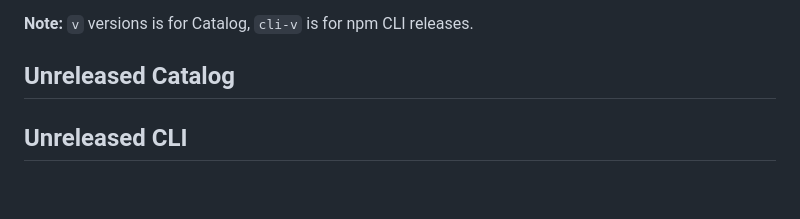
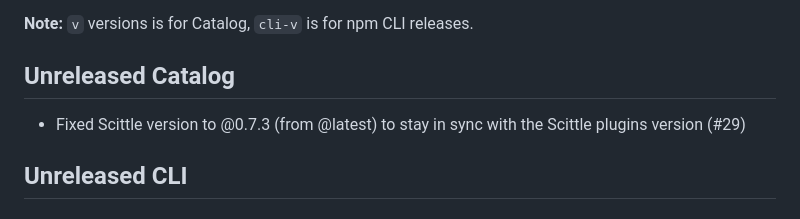
Before and after one commit to ikappaki/scittlets, a Markdown page: CHANGELOG.md, the part around the change. Drawn GitHub-style; blank space fills up the shorter version.

Commit message:
Add changelog entry [skip ci]

```diff
--- a/CHANGELOG.md
+++ b/CHANGELOG.md
@@ -3,6 +3,8 @@
 **Note:** `v` versions is for Catalog, `cli-v` is for npm CLI releases.
 
 ## Unreleased Catalog
+
+* Fixed Scittle version to @0.7.3 (from @latest) to stay in sync with the Scittle plugins version (#29)
 
 ## Unreleased CLI
 
```
